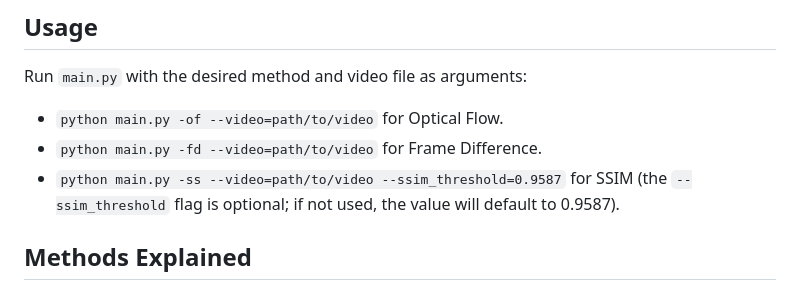
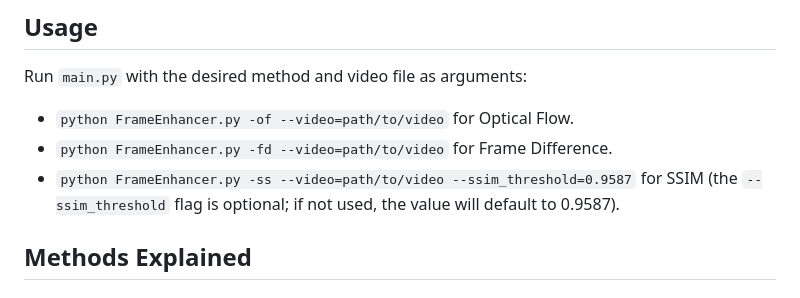
Before and after one commit to thtskaran/AFOptimizer, a Markdown page: readme.MD, the part around the change. GitHub-like rendering.

Commit message:
fixed typo

```diff
--- a/readme.MD
+++ b/readme.MD
@@ -22,9 +22,9 @@ To use AFOptimizer, ensure Python and all the dependencies from `requirements.tx
 
 ## Usage
 Run `main.py` with the desired method and video file as arguments:
-- `python main.py -of --video=path/to/video` for Optical Flow.
-- `python main.py -fd --video=path/to/video` for Frame Difference.
-- `python main.py -ss --video=path/to/video --ssim_threshold=0.9587` for SSIM (the `--ssim_threshold` flag is optional; if not used, the value will default to 0.9587).
+- `python FrameEnhancer.py -of --video=path/to/video` for Optical Flow.
+- `python FrameEnhancer.py -fd --video=path/to/video` for Frame Difference.
+- `python FrameEnhancer.py -ss --video=path/to/video --ssim_threshold=0.9587` for SSIM (the `--ssim_threshold` flag is optional; if not used, the value will default to 0.9587).
 
 ## Methods Explained
 ### Optical Flow Method
```
